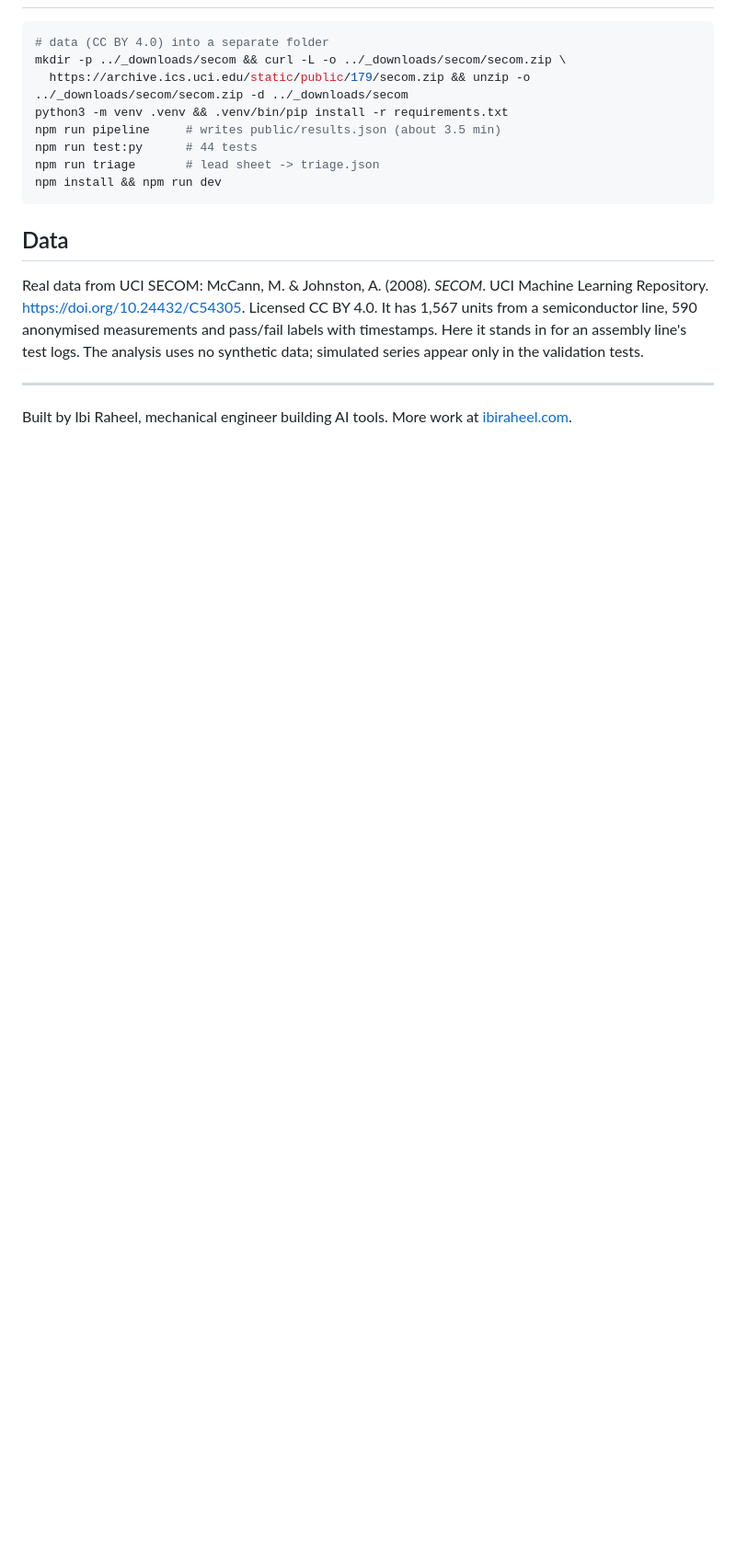
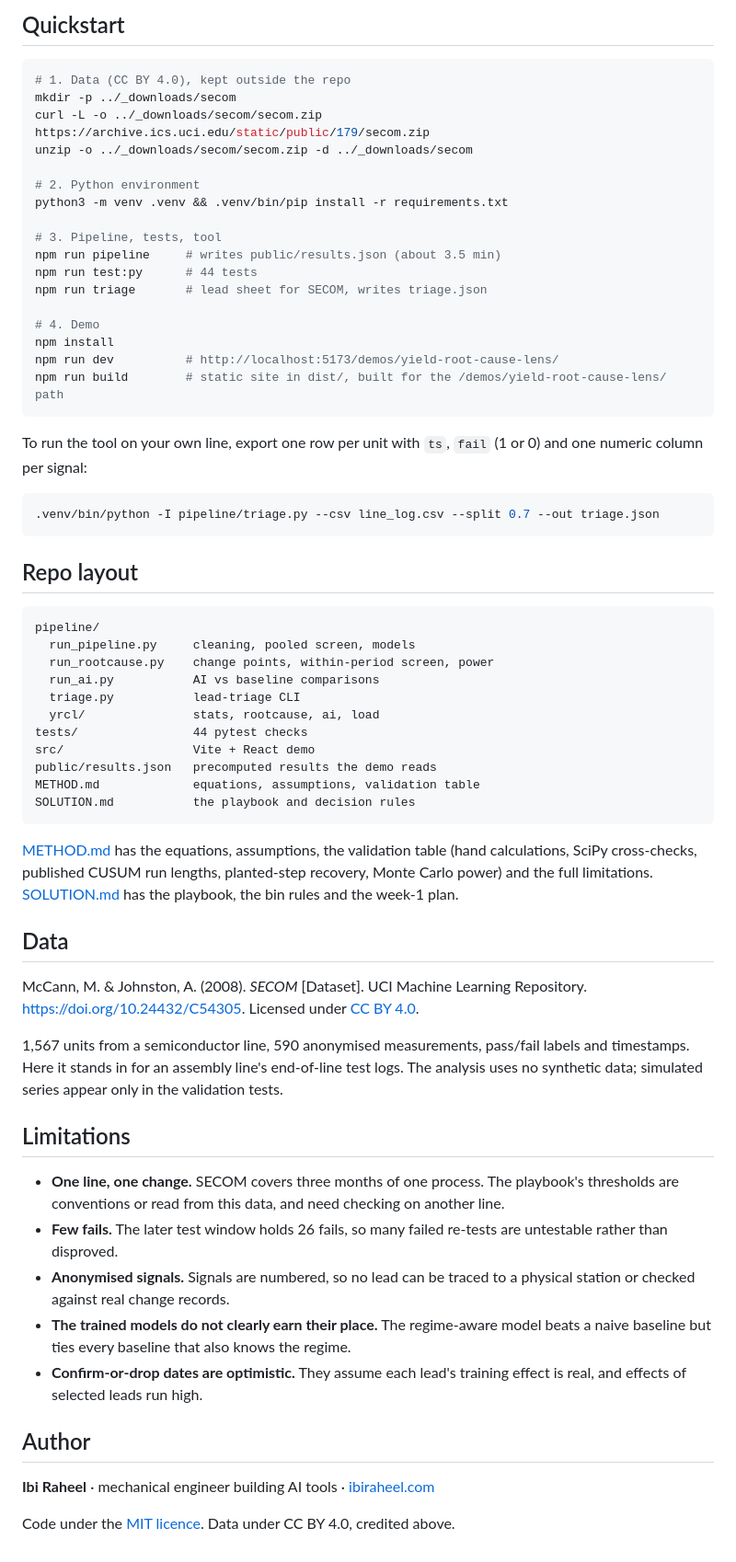
Before and after one commit to ibi-raheel/yield-root-cause-lens, a Markdown page: README.md, the part around one of its changes. Shown at 92% size. Drawn GitHub-style; blank space fills up the shorter version.

````diff
--- a/README.md
+++ b/README.md
@@ -94,19 +93,74 @@ the date the process changed, and how long it will take to confirm each lead.
+## Quickstart
+
 ```bash
-# data (CC BY 4.0) into a separate folder
-mkdir -p ../_downloads/secom && curl -L -o ../_downloads/secom/secom.zip \
-  https://archive.ics.uci.edu/static/public/179/secom.zip && unzip -o ../_downloads/secom/secom.zip -d ../_downloads/secom
+# 1. Data (CC BY 4.0), kept outside the repo
+mkdir -p ../_downloads/secom
+curl -L -o ../_downloads/secom/secom.zip https://archive.ics.uci.edu/static/public/179/secom.zip
+unzip -o ../_downloads/secom/secom.zip -d ../_downloads/secom
+
+# 2. Python environment
 python3 -m venv .venv && .venv/bin/pip install -r requirements.txt
+
+# 3. Pipeline, tests, tool
 npm run pipeline     # writes public/results.json (about 3.5 min)
 npm run test:py      # 44 tests
-npm run triage       # lead sheet -> triage.json
-npm install && npm run dev
+npm run triage       # lead sheet for SECOM, writes triage.json
+
+# 4. Demo
+npm install
+npm run dev          # http://localhost:5173/demos/yield-root-cause-lens/
+npm run build        # static site in dist/, built for the /demos/yield-root-cause-lens/ path
 ```
 
+To run the tool on your own line, export one row per unit with `ts`, `fail` (1 or 0) and one numeric column per signal:
+
+```bash
+.venv/bin/python -I pipeline/triage.py --csv line_log.csv --split 0.7 --out triage.json
+```
+
+## Repo layout
+
+```
+pipeline/
+  run_pipeline.py     cleaning, pooled screen, models
+  run_rootcause.py    change points, within-period screen, power
+  run_ai.py           AI vs baseline comparisons
+  triage.py           lead-triage CLI
+  yrcl/               stats, rootcause, ai, load
+tests/                44 pytest checks
+src/                  Vite + React demo
+public/results.json   precomputed results the demo reads
+METHOD.md             equations, assumptions, validation table
+SOLUTION.md           the playbook and decision rules
+```
+
+[METHOD.md](METHOD.md) has the equations, assumptions, the validation table (hand calculations, SciPy cross-checks,
+published CUSUM run lengths, planted-step recovery, Monte Carlo power) and the full limitations.
+[SOLUTION.md](SOLUTION.md) has the playbook, the bin rules and the week-1 plan.
+
 ## Data
-Real data from UCI SECOM: McCann, M. & Johnston, A. (2008). *SECOM*. UCI Machine Learning Repository.
-https://doi.org/10.24432/C54305. Licensed CC BY 4.0. It has 1,567 units from a semiconductor line, 590 anonymised
-measurements and pass/fail labels with timestamps. Here it stands in for an assembly line's test logs. The analysis
-uses no synthetic data; simulated series appear only in the validation tests.
 
----
-Built by Ibi Raheel, mechanical engineer building AI tools. More work at [ibiraheel.com](https://ibiraheel.com).
+McCann, M. & Johnston, A. (2008). *SECOM* [Dataset]. UCI Machine Learning Repository.
+https://doi.org/10.24432/C54305. Licensed under [CC BY 4.0](https://creativecommons.org/licenses/by/4.0/).
+
+1,567 units from a semiconductor line, 590 anonymised measurements, pass/fail labels and timestamps. Here it stands in
+for an assembly line's end-of-line test logs. The analysis uses no synthetic data; simulated series appear only in the
+validation tests.
+
+## Limitations
+
+- **One line, one change.** SECOM covers three months of one process. The playbook's thresholds are conventions or read
+  from this data, and need checking on another line.
+- **Few fails.** The later test window holds 26 fails, so many failed re-tests are untestable rather than disproved.
+- **Anonymised signals.** Signals are numbered, so no lead can be traced to a physical station or checked against real
+  change records.
+- **The trained models do not clearly earn their place.** The regime-aware model beats a naive baseline but ties every
+  baseline that also knows the regime.
+- **Confirm-or-drop dates are optimistic.** They assume each lead's training effect is real, and effects of selected
+  leads run high.
+
+## Author
+
+**Ibi Raheel** · mechanical engineer building AI tools · [ibiraheel.com](https://ibiraheel.com)
+
+Code under the [MIT licence](LICENSE). Data under CC BY 4.0, credited above.
````
Also changed, not shown: other parts of README.md (+81 -82 lines), docs/img/date-in-disguise.png (added), docs/img/hero.png (added), docs/img/model-vs-baseline.png (added), 4 other files.
